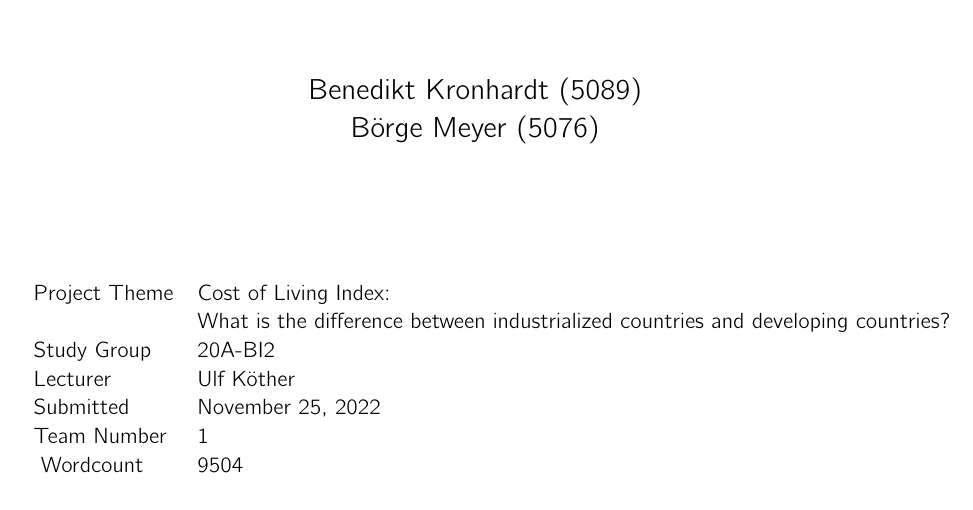
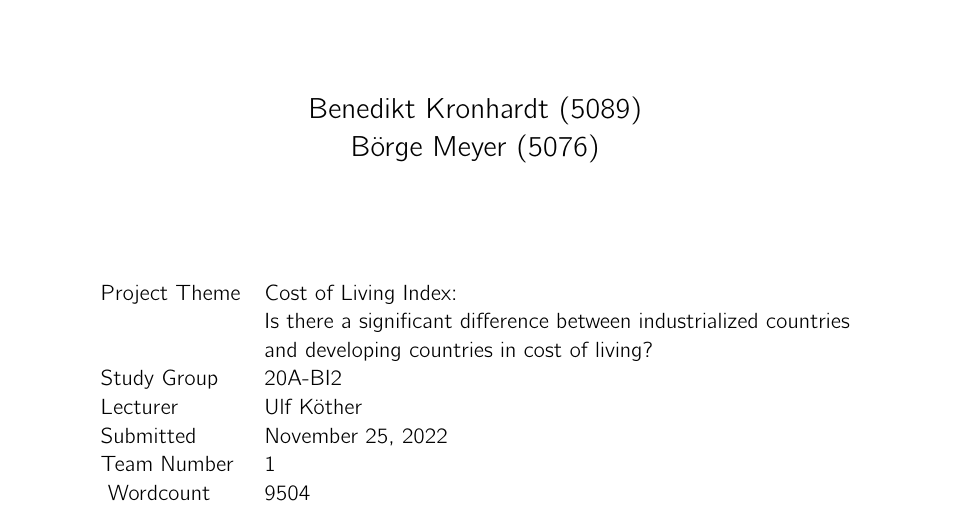
Before and after one commit to BenediktKronhardt/digitalToolbox_DataBusiness, a LaTeX thesis (_book/group1_BenediktKronhardt_BoergeMeyer.tex, which reads 00-template/title-page-infos.tex): part of page 1 of 68, cut so that both start at the same text. Compiled offline with pdfLaTeX.

Commit message:
change research question

```diff
--- a/00-template/title-page-infos.tex
+++ b/00-template/title-page-infos.tex
@@ -5,7 +5,9 @@
 
 Project Theme & Cost of Living Index:\\
  &
-What is the difference between industrialized countries and developing countries? \\
+Is there a significant difference between industrialized countries \\
+ &
+and developing countries in cost of living? \\
 Study Group & 20A-BI2 \\
 Lecturer & Ulf Köther \\
 Submitted & \today \\ % erase the '\today' for a hardcoded date like dd.mm.yyyy \\
```
